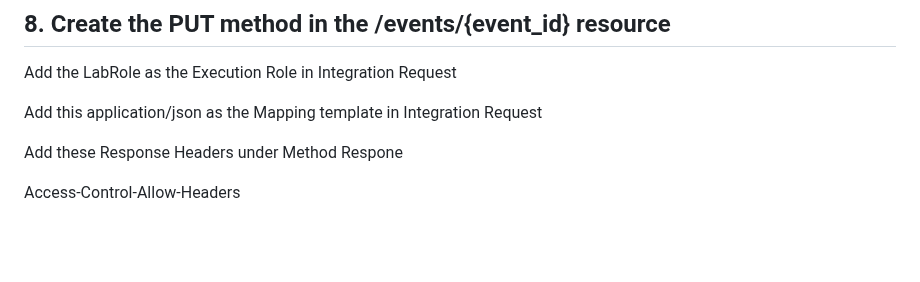
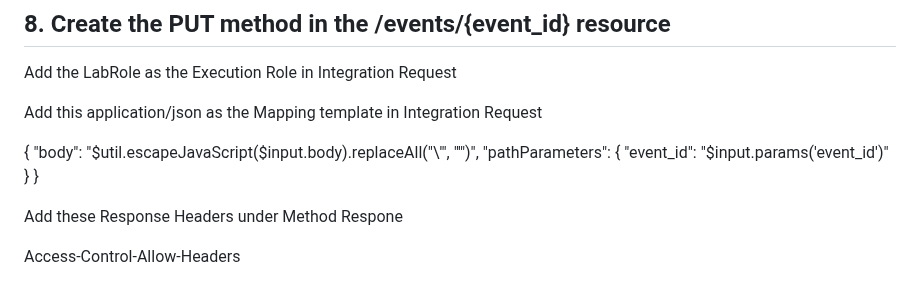
Before and after one commit to cs399f24/eventsMangerCognito-, a Markdown page: README.md, the part around one of its changes. Drawn GitHub-style; blank space fills up the shorter version.

```diff
--- a/README.md
+++ b/README.md
@@ -101,6 +103,14 @@ Access-Control-Allow-Origin '*'
 Add the LabRole as the Execution Role in Integration Request
 
 Add this application/json as the Mapping template in Integration Request
+
+
+{
+  "body": "$util.escapeJavaScript($input.body).replaceAll("\\'", "'")",
+  "pathParameters": {
+    "event_id": "$input.params('event_id')"
+  }
+}
 
 
 
```
Also changed, not shown: other parts of README.md (+3 -1 lines).
